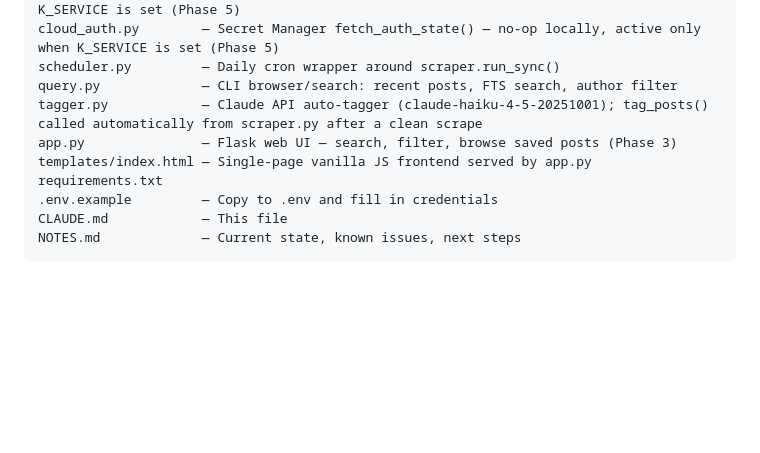
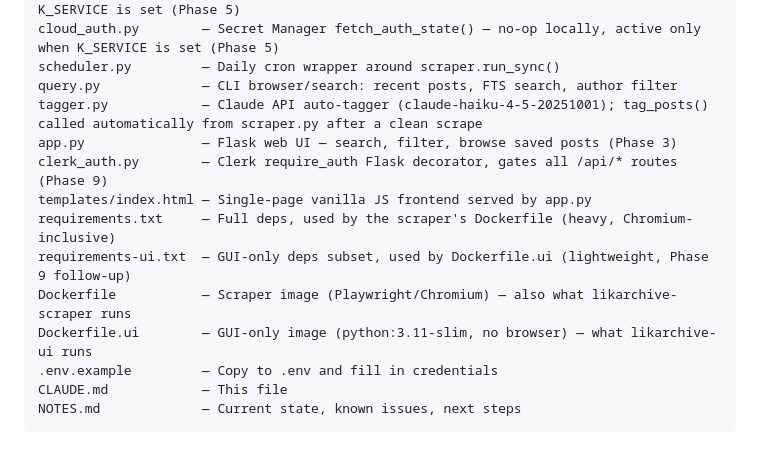
Before and after one commit to CSHv1/likarchive, a Markdown page: CLAUDE.md, the part around one of its changes. GitHub-like rendering; blank space fills up the shorter version.

```diff
--- a/CLAUDE.md
+++ b/CLAUDE.md
@@ -18,8 +18,12 @@ scheduler.py         — Daily cron wrapper around scraper.run_sync()
 query.py             — CLI browser/search: recent posts, FTS search, author filter
 tagger.py            — Claude API auto-tagger (claude-haiku-4-5-20251001); tag_posts() called automatically from scraper.py after a clean scrape
 app.py               — Flask web UI — search, filter, browse saved posts (Phase 3)
+clerk_auth.py        — Clerk require_auth Flask decorator, gates all /api/* routes (Phase 9)
 templates/index.html — Single-page vanilla JS frontend served by app.py
-requirements.txt
+requirements.txt     — Full deps, used by the scraper's Dockerfile (heavy, Chromium-inclusive)
+requirements-ui.txt  — GUI-only deps subset, used by Dockerfile.ui (lightweight, Phase 9 follow-up)
+Dockerfile           — Scraper image (Playwright/Chromium) — also what likarchive-scraper runs
+Dockerfile.ui        — GUI-only image (python:3.11-slim, no browser) — what likarchive-ui runs
 .env.example         — Copy to .env and fill in credentials
 CLAUDE.md            — This file
 NOTES.md             — Current state, known issues, next steps
```
Also changed, not shown: other parts of CLAUDE.md (+2 -0 lines), LIKARCHIVE_RESTART.md (+9 -4 lines).
